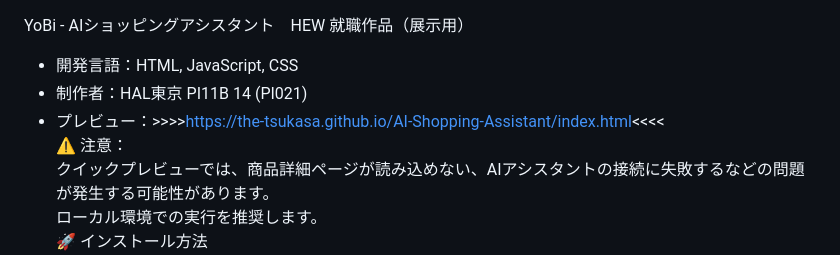
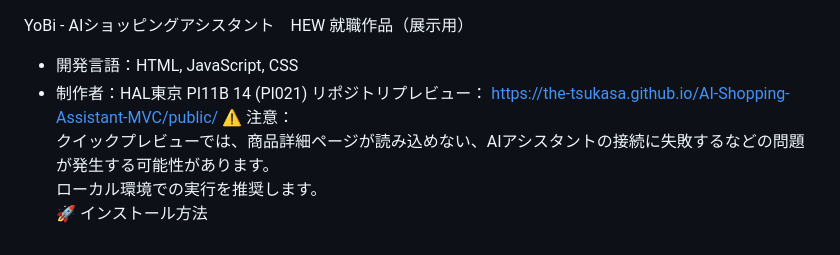
Before and after one commit to the-tsukasa/AI-Shopping-Assistant-MVC, a Markdown page: README.md, the part around the change. Drawn GitHub-style.

```diff
--- a/README.md
+++ b/README.md
@@ -1,7 +1,8 @@
 YoBi - AIショッピングアシスタント　HEW 就職作品（展示用）
 - 開発言語：HTML, JavaScript, CSS
 - 制作者：HAL東京 PI11B 14 (PI021)
-- プレビュー：>>>>https://the-tsukasa.github.io/AI-Shopping-Assistant/index.html<<<<
+リポジトリプレビュー：
+https://the-tsukasa.github.io/AI-Shopping-Assistant-MVC/public/
 ⚠️ 注意：
 クイックプレビューでは、商品詳細ページが読み込めない、AIアシスタントの接続に失敗するなどの問題が発生する可能性があります。
  ローカル環境での実行を推奨します。
```
